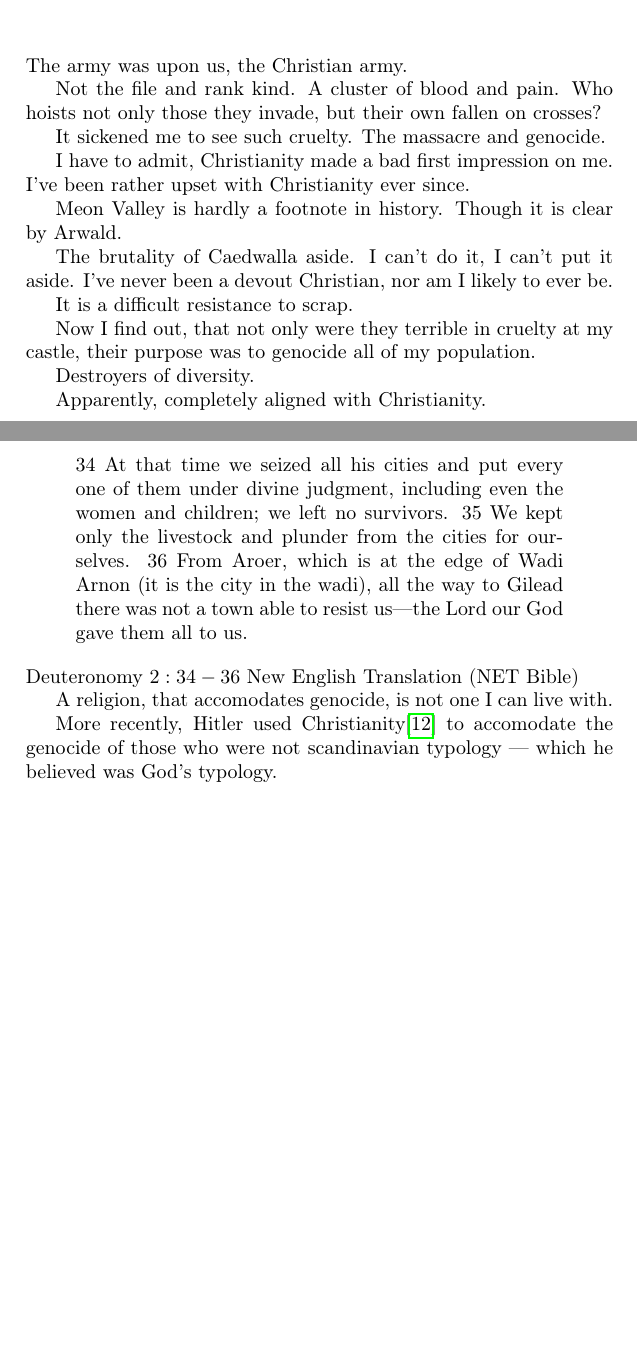
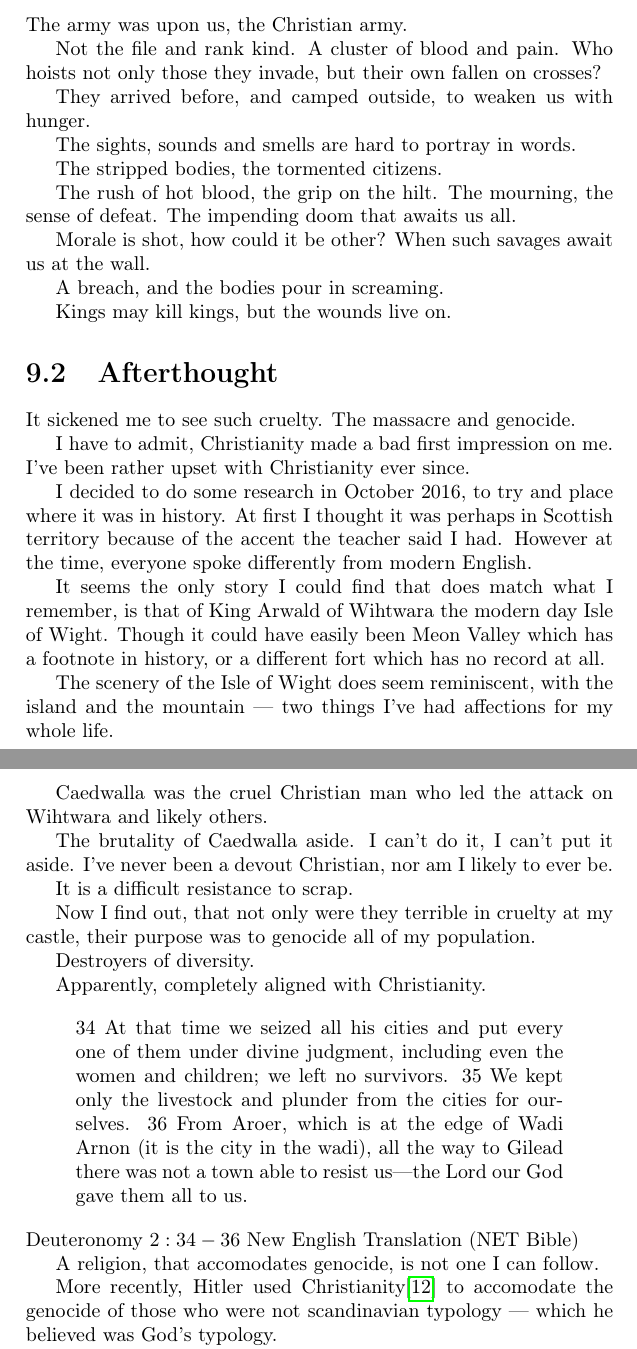
Before and after one commit to elspru/green_buddhism, a LaTeX document (green_buddhism.tex, which reads loganReincarnation.tex): two parts of pages 44 and 45 of 47 before the commit and two parts of pages 45 and 46 of 48 after it, joined at a grey line, cut so that both start at the same text, the shorter picture padded with empty space. Compiled offline with pdfLaTeX.

Commit message:
updated castle reincarnation story

```diff
--- a/loganReincarnation.tex
+++ b/loganReincarnation.tex
@@ -13,13 +33,42 @@ Not the file and rank kind. A cluster of blood and pain.
 %I can hear the music. The hollow echo of the ousting tribe.
 Who hoists not only those they invade, but their own fallen on crosses?
 
+They arrived before, and camped outside, to weaken us with hunger.
+
+The sights, sounds and smells are hard to portray in words.
+
+The stripped bodies, the tormented citizens.
+
+The rush of hot blood, the grip on the hilt. The mourning, the sense of defeat.
+The impending doom that awaits us all.
+
+Morale is shot, how could it be other? When such savages await us at the wall.
+
+A breach, and the bodies pour in screaming.
+
+Kings may kill kings, but the wounds live on.
+\section{Afterthought}
+
 It sickened me to see such cruelty. The massacre and genocide.
 
 I have to admit, Christianity made a bad first impression on me.
 I've been rather upset with Christianity ever since.
 
-Meon Valley is hardly a footnote in history.
-Though it is clear by Arwald.
+I decided to do some research in October 2016, to try and place where it was in
+history. At first I thought it was perhaps in Scottish territory because of the
+accent the teacher said I had. However at the time, everyone spoke differently
+from modern English.
+
+It seems the only story I could find that does match what I remember, is that of
+King Arwald of Wihtwara the modern day Isle of Wight.
+Though it could have easily been Meon Valley which has a footnote in history,
+or a different fort which has no record at all.
+
+The scenery of the Isle of Wight does seem reminiscent, with the island and the
+mountain --- two things I've had affections for my whole life.
+
+Caedwalla was the cruel Christian man who led the attack on Wihtwara and likely
+others.
 
 The brutality of Caedwalla aside. I can't do it, I can't put it aside.
 I've never been a devout Christian, nor am I likely to ever be.
@@ -41,7 +90,7 @@ ourselves. 36 From Aroer, which is at the edge of Wadi Arnon (it is the city in
 Lord our God gave them all to us.}{Deuteronomy $2:34-36$ New English Translation
 (NET Bible)}
 
-A religion, that accomodates genocide, is not one I can live with.
+A religion, that accomodates genocide, is not one I can follow.
 
 More recently, Hitler used Christianity\cite{christianhitler} to accomodate
 the genocide of those who were not scandinavian typology --- which he believed
```
Also changed, not shown: awakening.tex (+2 -4 lines), feasible.tex (added, +30 -0 lines), galaxyDomainStrategy.tex (+2 -3 lines), loganReincarnation.tex (20 more changed lines).
